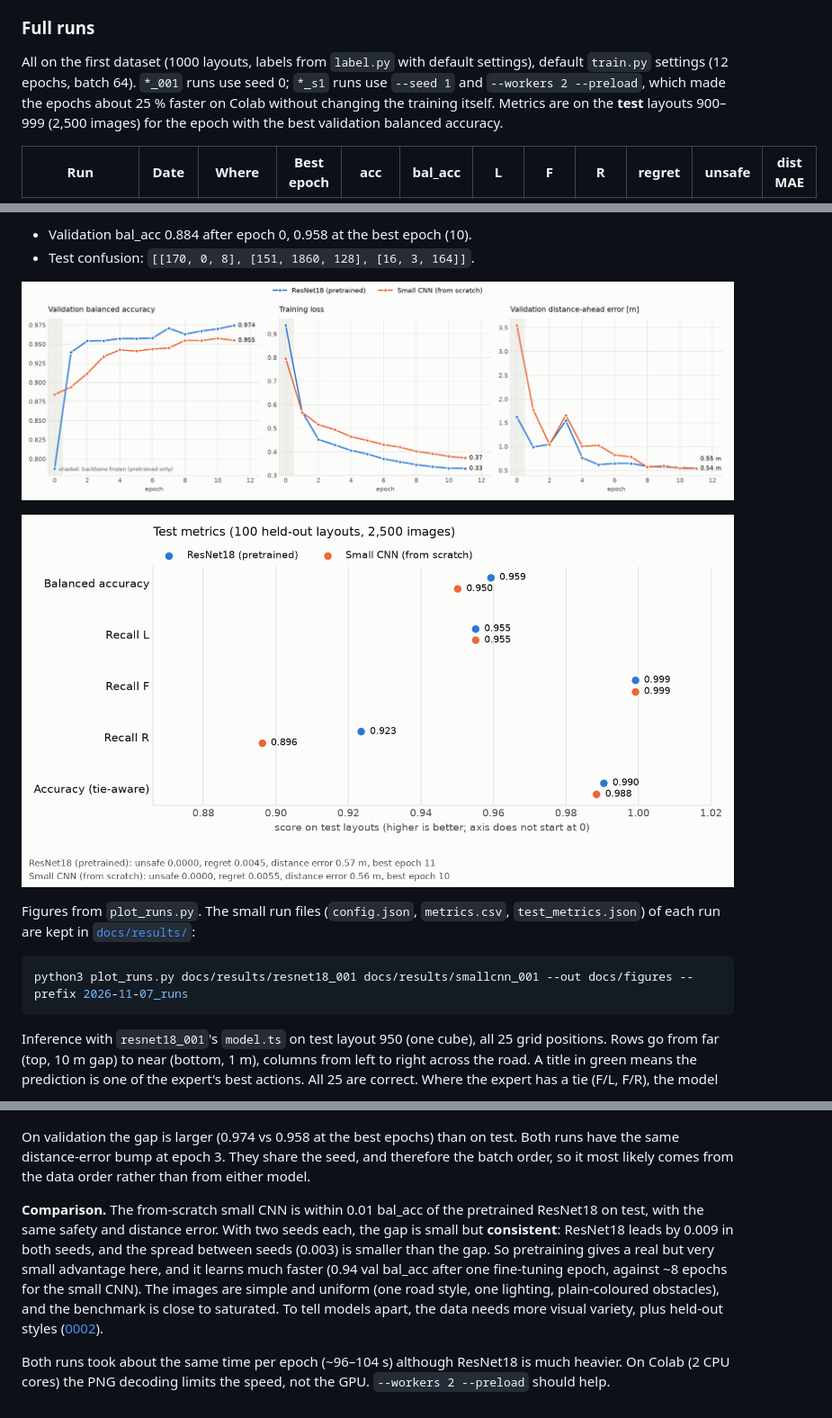
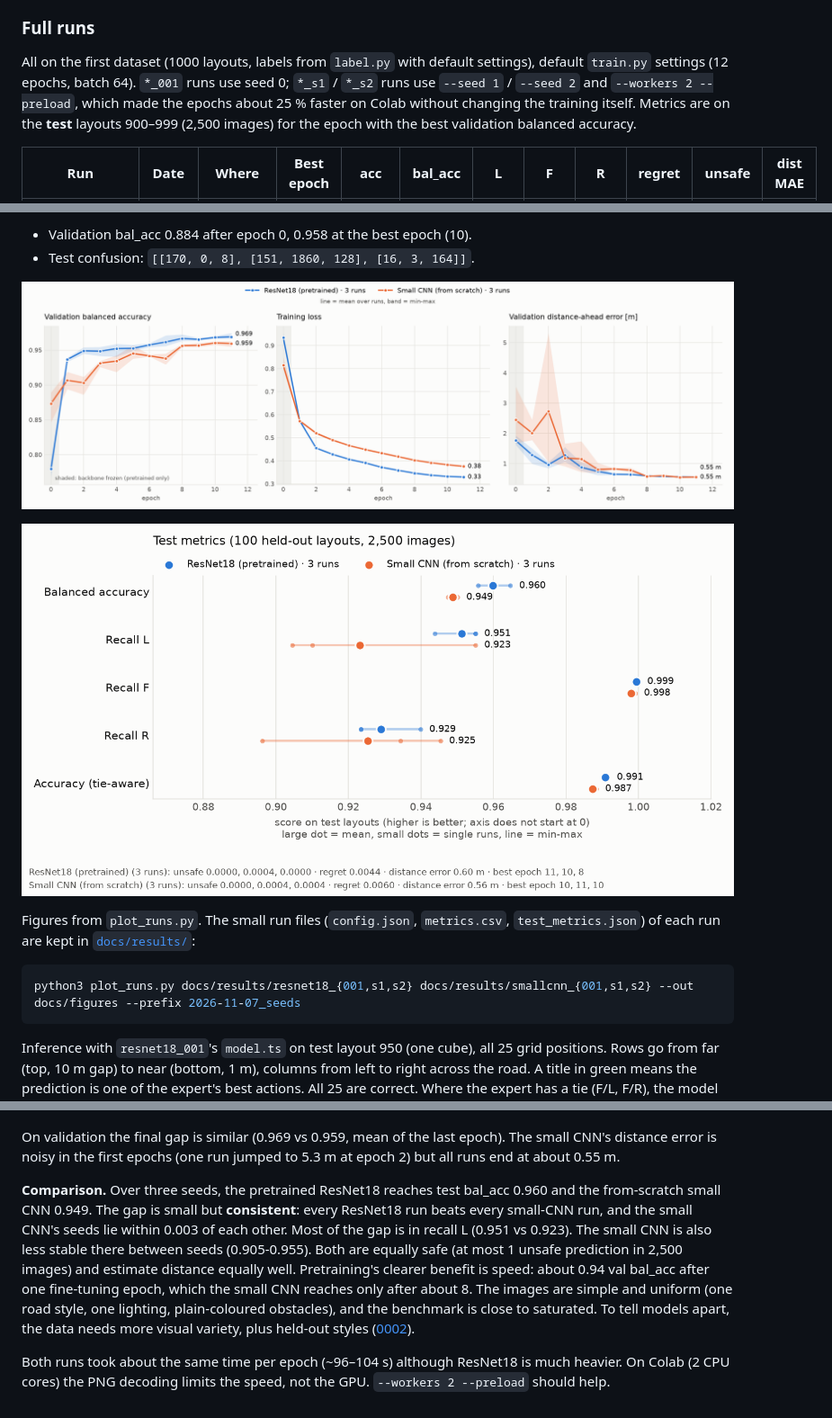
Before and after one commit to X-Lemon-X/project_ai, a Markdown page: docs/knowledge/training.md, 3 parts joined by grey strips. Shown at 90% size. Drawn GitHub-style; pictures changed too: docs/figures/2026-11-07_runs_curves.png (deleted), docs/figures/2026-11-07_runs_test.png (deleted), docs/figures/2026-11-07_seeds_curves.png (added).

Commit message:
Add seed-2 runs; plot mean and min-max over seeds
Co-Authored-By: Claude Opus 5.5 <noreply@anthropic.com>

````diff
--- a/docs/knowledge/training.md
+++ b/docs/knowledge/training.md
@@ -88,7 +88,7 @@ F 1.00, R 0.64), unsafe 0, distance error 2.0 m.
 
 All on the first dataset (1000 layouts, labels from `label.py` with default
 settings), default `train.py` settings (12 epochs, batch 64). `*_001` runs use
-seed 0; `*_s1` runs use `--seed 1` and `--workers 2 --preload`, which made the
+seed 0; `*_s1` / `*_s2` runs use `--seed 1` / `--seed 2` and `--workers 2 --preload`, which made the
 epochs about 25 % faster on Colab without changing the training itself.
 Metrics are on the **test** layouts 900–999 (2,500 images) for the epoch with
 the best validation balanced accuracy.
@@ -120,15 +128,15 @@ Mean over seeds 0 and 1 (test bal_acc): **ResNet18 0.958** (0.959, 0.956),
 - Validation bal_acc 0.884 after epoch 0, 0.958 at the best epoch (10).
 - Test confusion: `[[170, 0, 8], [151, 1860, 128], [16, 3, 164]]`.
 
-![Learning curves](../figures/2026-11-07_runs_curves.png)
+![Learning curves, 3 seeds per model](../figures/2026-11-07_seeds_curves.png)
 
-![Test metrics](../figures/2026-11-07_runs_test.png)
+![Test metrics, 3 seeds per model](../figures/2026-11-07_seeds_test.png)
 
 Figures from `plot_runs.py`. The small run files (`config.json`, `metrics.csv`,
 `test_metrics.json`) of each run are kept in [`docs/results/`](../results/):
 
 ```bash
-python3 plot_runs.py docs/results/resnet18_001 docs/results/smallcnn_001 --out docs/figures --prefix 2026-11-07_runs
+python3 plot_runs.py docs/results/resnet18_{001,s1,s2} docs/results/smallcnn_{001,s1,s2} --out docs/figures --prefix 2026-11-07_seeds
 ```
 
 Inference with `resnet18_001`'s `model.ts` on test layout 950 (one cube), all
@@ -139,20 +147,21 @@ expert has a tie (F/L, F/R), the model splits about 50/50 between the two.
 
 ![Inference on layout 950](../figures/2026-11-07_inference_layout950.png)
 
-On validation the gap is larger (0.974 vs 0.958 at the best epochs) than on
-test. Both runs have the same distance-error bump at epoch 3. They share the
-seed, and therefore the batch order, so it most likely comes from the data
-order rather than from either model.
+On validation the final gap is similar (0.969 vs 0.959, mean of the last
+epoch). The small CNN's distance error is noisy in the first epochs (one run
+jumped to 5.3 m at epoch 2) but all runs end at about 0.55 m.
 
-**Comparison.** The from-scratch small CNN is within 0.01 bal_acc of the
-pretrained ResNet18 on test, with the same safety and distance error. With two
-seeds each, the gap is small but **consistent**: ResNet18 leads by 0.009 in
-both seeds, and the spread between seeds (0.003) is smaller than the gap. So
-pretraining gives a real but very small advantage here, and it learns much
-faster (0.94 val bal_acc after one fine-tuning epoch, against ~8 epochs for the
-small CNN). The images are simple and uniform (one road style, one lighting,
-plain-coloured obstacles), and the benchmark is close to saturated. To tell
-models apart, the data needs more
+**Comparison.** Over three seeds, the pretrained ResNet18 reaches test bal_acc
+0.960 and the from-scratch small CNN 0.949. The gap is small but
+**consistent**: every ResNet18 run beats every small-CNN run, and the
+small CNN's seeds lie within 0.003 of each other. Most of the gap is in
+recall L (0.951 vs 0.923). The small CNN is also less stable there between
+seeds (0.905-0.955). Both are equally safe (at most 1 unsafe prediction in 2,500
+images) and estimate distance equally well. Pretraining's clearer benefit is
+speed: about 0.94 val bal_acc after one fine-tuning epoch, which the small CNN
+reaches only after about 8. The images are simple and uniform (one road style,
+one lighting, plain-coloured obstacles), and the benchmark is close to
+saturated. To tell models apart, the data needs more
 visual variety, plus held-out styles
 ([0002](../proposals/0002-dataset-generation.md#road-appearance-for-generalization)).
 
````
Also changed, not shown: other parts of docs/knowledge/training.md (+10 -2 lines), docs/log.md (+8 -5 lines), 7 other files.
